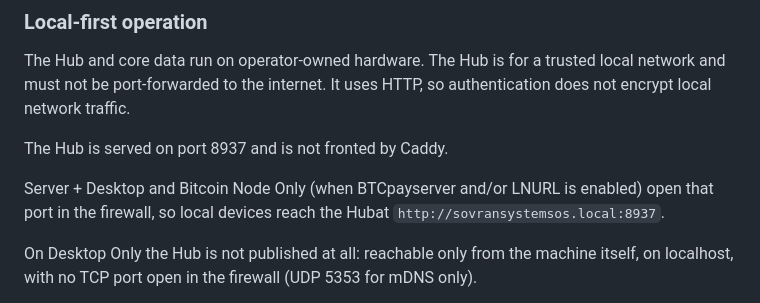
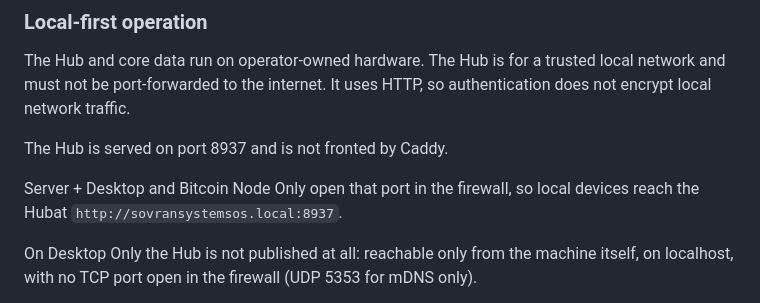
Before and after one commit to naturallaw777/Sovran_SystemsOS, a Markdown page: SECURITY.md, the part around the change. Drawn GitHub-style.

Commit message:
Fix formatting and clarify server access instructions

```diff
--- a/SECURITY.md
+++ b/SECURITY.md
@@ -33,7 +33,7 @@ authentication does not encrypt local network traffic.
 
 The Hub is served on port 8937 and is not fronted by Caddy.
 
-Server + Desktop and Bitcoin Node Only (when BTCpayserver and/or LNURL is enabled) open that port in the firewall, so local devices reach the Hubat `http://sovransystemsos.local:8937`.
+Server + Desktop and Bitcoin Node Only open that port in the firewall, so local devices reach the Hubat `http://sovransystemsos.local:8937`.
 
 On Desktop Only the Hub is not published at all: reachable only from the machine itself, on localhost, with no TCP port
 open in the firewall (UDP 5353 for mDNS only).
```
